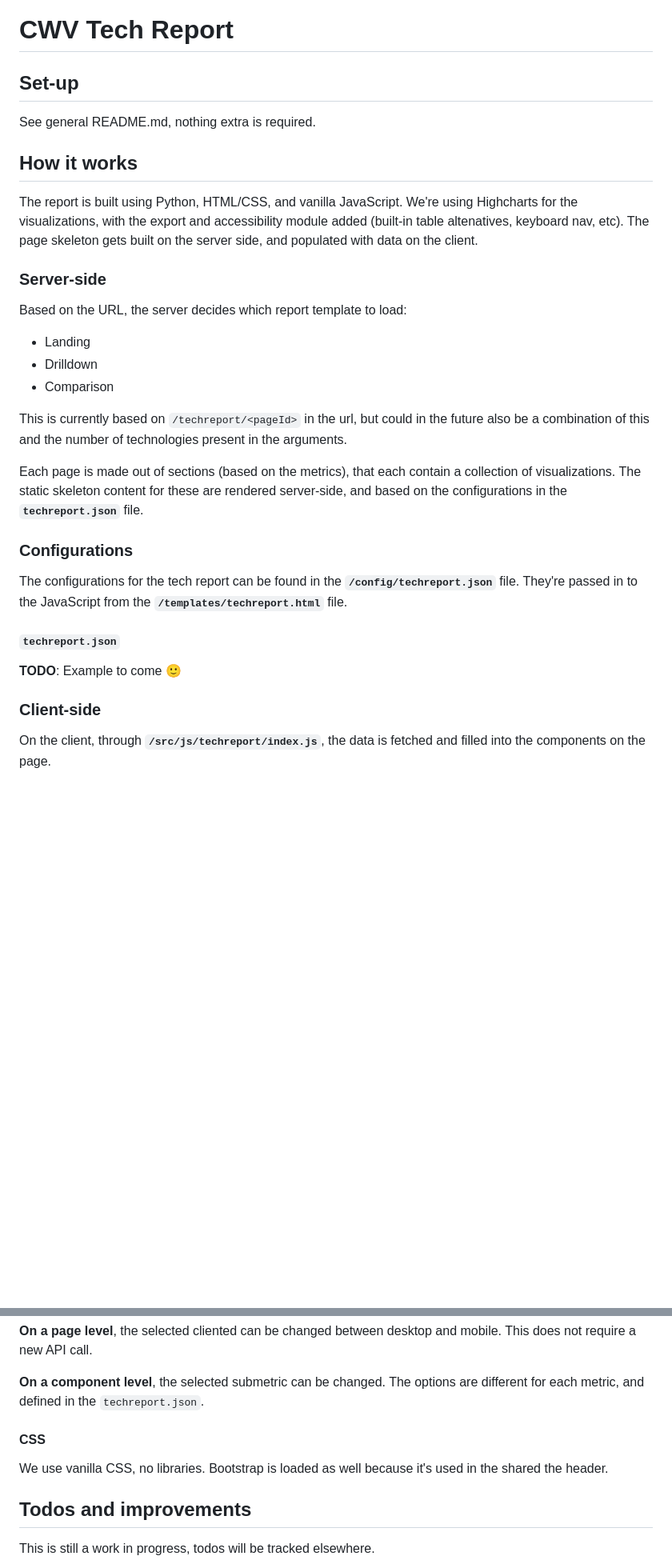
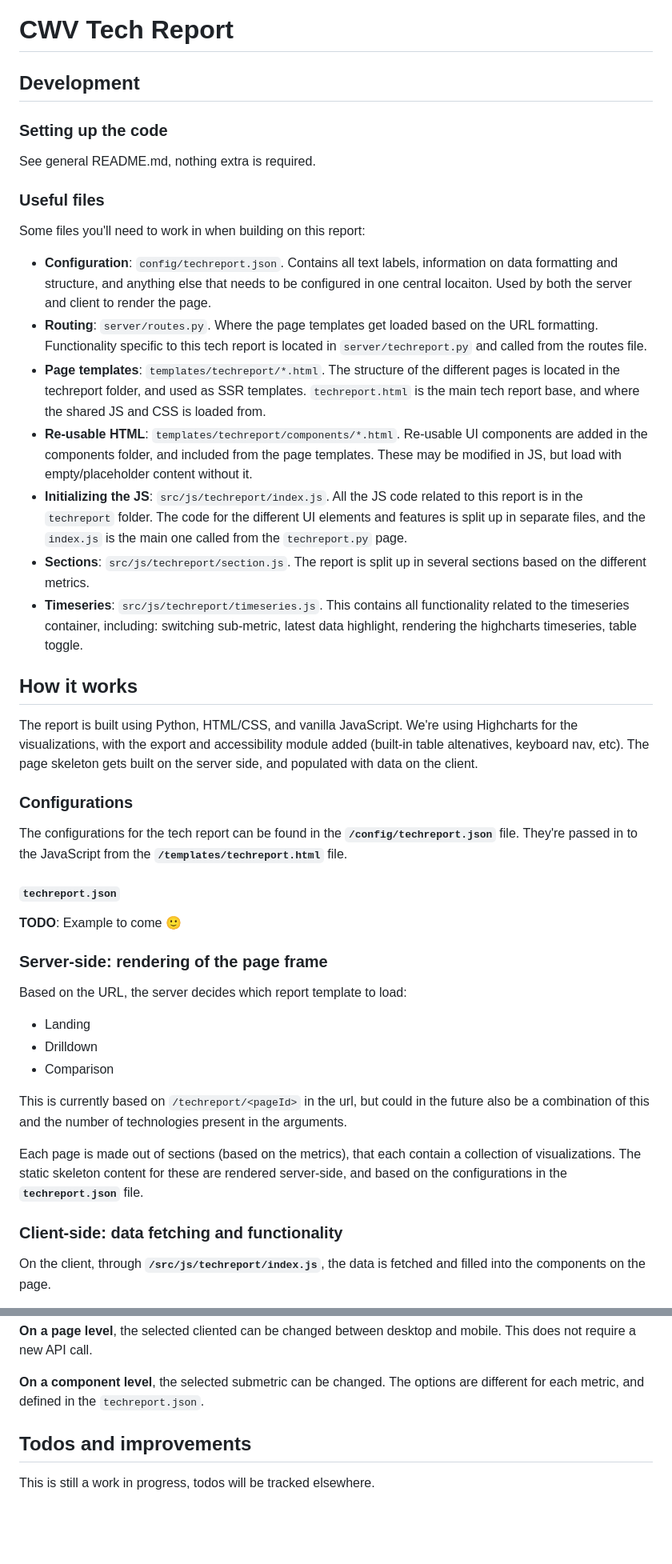
Before and after one commit to HTTPArchive/httparchive.org, a Markdown page: docs/cwv_tech_report.md, 2 parts joined by grey strips. Shown at 80% size. GitHub-like rendering; blank space fills up the shorter version.

Commit message:
add more info about the files

```diff
--- a/docs/cwv_tech_report.md
+++ b/docs/cwv_tech_report.md
@@ -1,14 +1,35 @@
 # CWV Tech Report
 
-## Set-up
+## Development
+
+### Setting up the code
 
 See general README.md, nothing extra is required.
+
+### Useful files
+
+Some files you'll need to work in when building on this report:
+- **Configuration**: `config/techreport.json`. Contains all text labels, information on data formatting and structure, and anything else that needs to be configured in one central locaiton. Used by both the server and client to render the page.
+- **Routing**: `server/routes.py`. Where the page templates get loaded based on the URL formatting. Functionality specific to this tech report is located in `server/techreport.py` and called from the routes file.
+- **Page templates**: `templates/techreport/*.html`. The structure of the different pages is located in the techreport folder, and used as SSR templates. `techreport.html` is the main tech report base, and where the shared JS and CSS is loaded from.
+- **Re-usable HTML**: `templates/techreport/components/*.html`. Re-usable UI components are added in the components folder, and included from the page templates. These may be modified in JS, but load with empty/placeholder content without it.
+- **Initializing the JS**: `src/js/techreport/index.js`. All the JS code related to this report is in the `techreport` folder. The code for the different UI elements and features is split up in separate files, and the `index.js` is the main one called from the `techreport.py` page.
+- **Sections**: `src/js/techreport/section.js`. The report is split up in several sections based on the different metrics.
+- **Timeseries**: `src/js/techreport/timeseries.js`. This contains all functionality related to the timeseries container, including: switching sub-metric, latest data highlight, rendering the highcharts timeseries, table toggle.
 
 ## How it works
 
 The report is built using Python, HTML/CSS, and vanilla JavaScript. We're using Highcharts for the visualizations, with the export and accessibility module added (built-in table altenatives, keyboard nav, etc). The page skeleton gets built on the server side, and populated with data on the client.
 
-### Server-side
+### Configurations
+
+The configurations for the tech report can be found in the **`/config/techreport.json`** file. They're passed in to the JavaScript from the **`/templates/techreport.html`** file.
+
+#### `techreport.json`
+
+**TODO**: Example to come 🙂
+
+### Server-side: rendering of the page frame
 
 Based on the URL, the server decides which report template to load:
 - Landing
@@ -19,15 +40,7 @@ This is currently based on `/techreport/<pageId>` in the url, but could in the f
 
 Each page is made out of sections (based on the metrics), that each contain a collection of visualizations. The static skeleton content for these are rendered server-side, and based on the configurations in the **`techreport.json`** file.
 
-### Configurations
-
-The configurations for the tech report can be found in the **`/config/techreport.json`** file. They're passed in to the JavaScript from the **`/templates/techreport.html`** file.
-
-#### `techreport.json`
-
-**TODO**: Example to come 🙂
-
-### Client-side
+### Client-side: data fetching and functionality
 
 On the client, through **`/src/js/techreport/index.js`**, the data is fetched and filled into the components on the page.
 
@@ -85,9 +104,6 @@ These parameters also update in the URL, which is used by the server-side code t
 
 **On a component level**, the selected submetric can be changed. The options are different for each metric, and defined in the `techreport.json`.
 
-#### CSS
-
-We use vanilla CSS, no libraries. Bootstrap is loaded as well because it's used in the shared the header.
 
 ## Todos and improvements
 
```
Also changed, not shown: other parts of docs/cwv_tech_report.md (+6 -0 lines).
